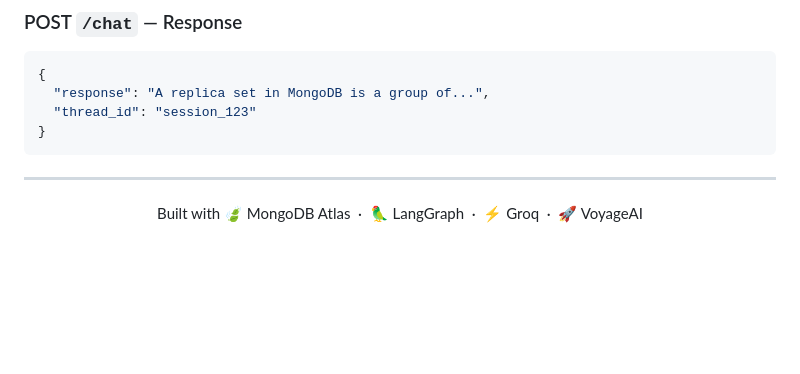
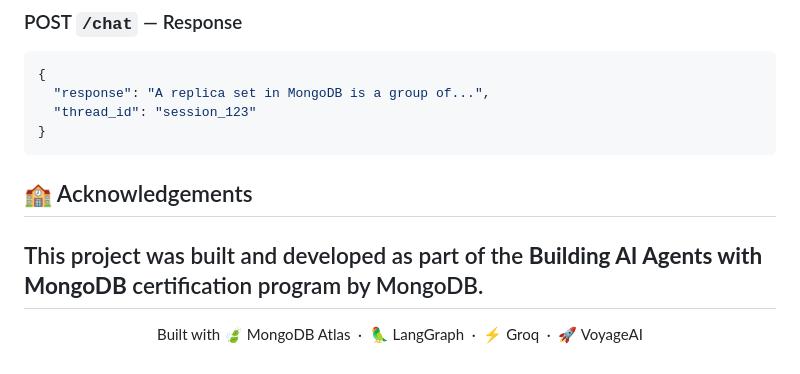
Before and after one commit to gururajpanse/MongoMind-AI, a Markdown page: README.md, the part around the change. Rendered like a GitHub page; blank space fills up the shorter version.

Commit message:
Add acknowledgements for MongoDB certification program
Added acknowledgements section for the certification program.

````diff
--- a/README.md
+++ b/README.md
@@ -251,7 +251,9 @@ This executes predefined queries and prints the agent's reasoning and final answ
   "thread_id": "session_123"
 }
 ```
+## 🏫 Acknowledgements
 
+This project was built and developed as part of the **Building AI Agents with MongoDB** certification program by MongoDB.
 ---
 
 <p align="center">
````
